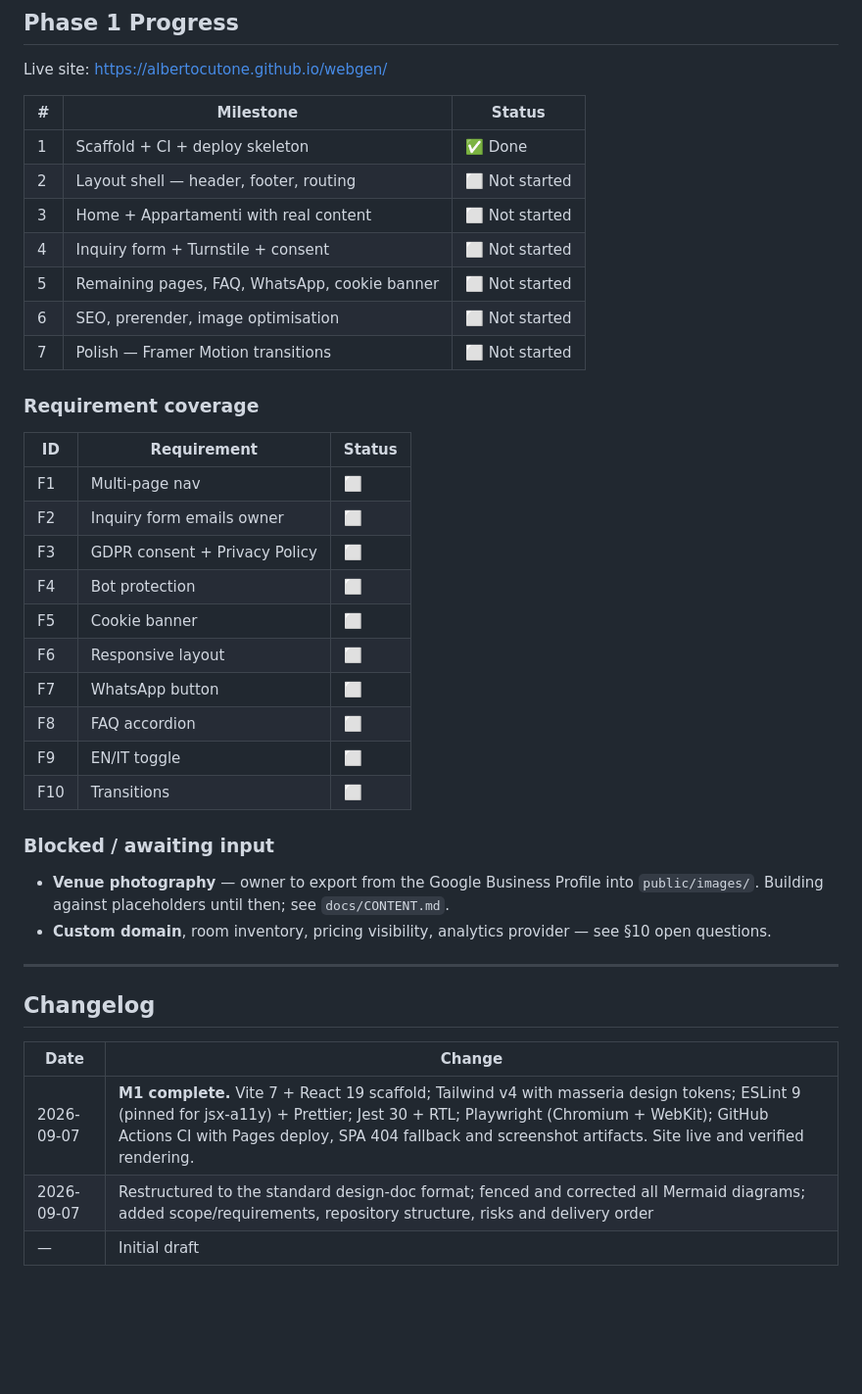
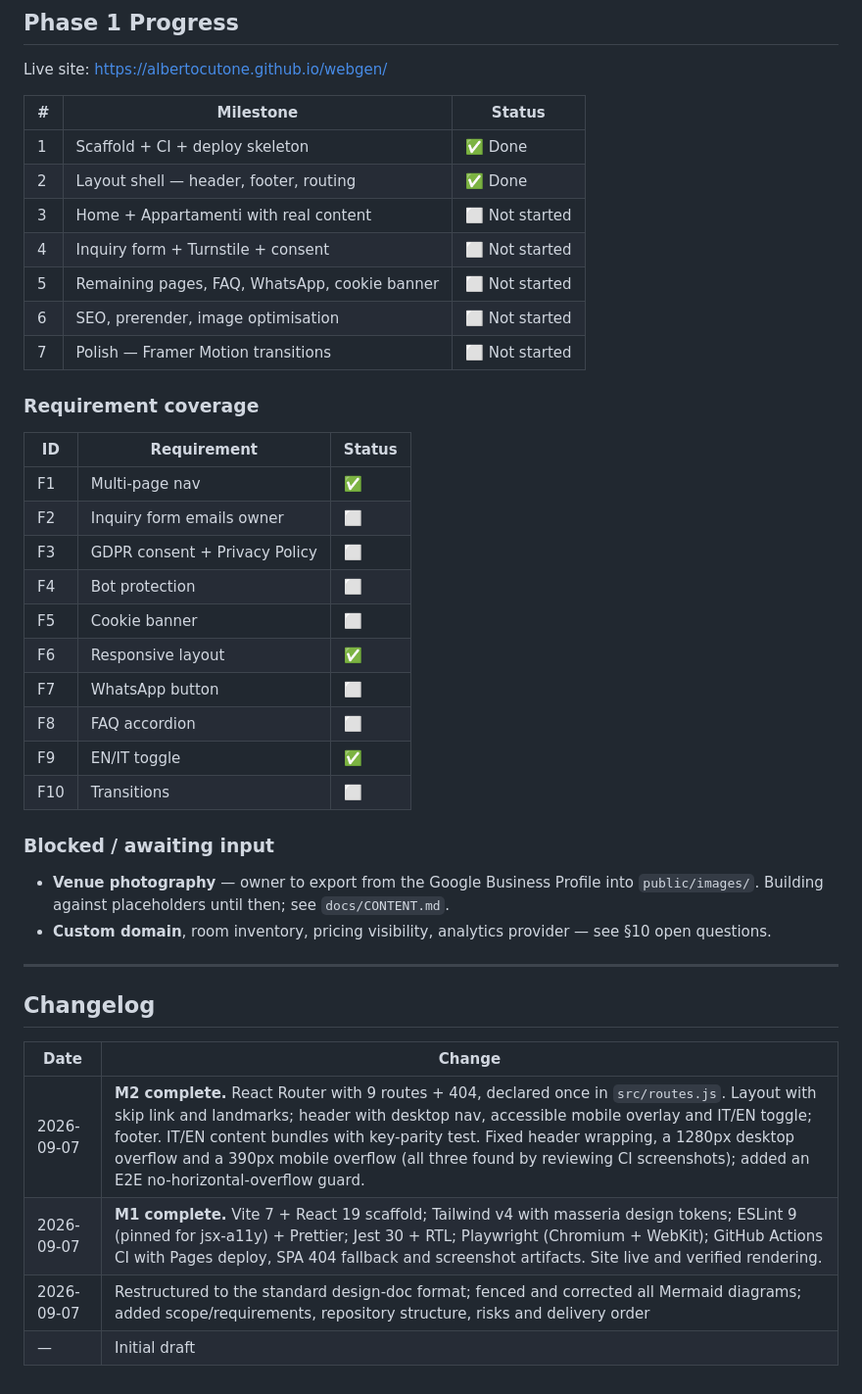
Before and after one commit to albertocutone/webgen, a Markdown page: docs/design.md, the part around the change. Shown at 98% size. GitHub-like rendering; blank space fills up the shorter version.

Commit message:
docs: mark M2 complete in the progress table and changelog

```diff
--- a/docs/design.md
+++ b/docs/design.md
@@ -638,7 +638,7 @@ Live site: <https://albertocutone.github.io/webgen/>
 | #   | Milestone                                     | Status         |
 | --- | --------------------------------------------- | -------------- |
 | 1   | Scaffold + CI + deploy skeleton               | ✅ Done        |
-| 2   | Layout shell — header, footer, routing        | ⬜ Not started |
+| 2   | Layout shell — header, footer, routing        | ✅ Done        |
 | 3   | Home + Appartamenti with real content         | ⬜ Not started |
 | 4   | Inquiry form + Turnstile + consent            | ⬜ Not started |
 | 5   | Remaining pages, FAQ, WhatsApp, cookie banner | ⬜ Not started |
@@ -649,15 +649,15 @@ Live site: <https://albertocutone.github.io/webgen/>
 
 | ID  | Requirement                   | Status |
 | --- | ----------------------------- | ------ |
-| F1  | Multi-page nav                | ⬜     |
+| F1  | Multi-page nav                | ✅     |
 | F2  | Inquiry form emails owner     | ⬜     |
 | F3  | GDPR consent + Privacy Policy | ⬜     |
 | F4  | Bot protection                | ⬜     |
 | F5  | Cookie banner                 | ⬜     |
-| F6  | Responsive layout             | ⬜     |
+| F6  | Responsive layout             | ✅     |
 | F7  | WhatsApp button               | ⬜     |
 | F8  | FAQ accordion                 | ⬜     |
-| F9  | EN/IT toggle                  | ⬜     |
+| F9  | EN/IT toggle                  | ✅     |
 | F10 | Transitions                   | ⬜     |
 
 ### Blocked / awaiting input
@@ -670,8 +670,9 @@ Live site: <https://albertocutone.github.io/webgen/>
 
 ## Changelog
 
-| Date       | Change                                                                                                                                                                                                                                                                                            |
-| ---------- | ------------------------------------------------------------------------------------------------------------------------------------------------------------------------------------------------------------------------------------------------------------------------------------------------- |
-| 2026-09-07 | **M1 complete.** Vite 7 + React 19 scaffold; Tailwind v4 with masseria design tokens; ESLint 9 (pinned for jsx-a11y) + Prettier; Jest 30 + RTL; Playwright (Chromium + WebKit); GitHub Actions CI with Pages deploy, SPA 404 fallback and screenshot artifacts. Site live and verified rendering. |
-| 2026-09-07 | Restructured to the standard design-doc format; fenced and corrected all Mermaid diagrams; added scope/requirements, repository structure, risks and delivery order                                                                                                                               |
-| —          | Initial draft                                                                                                                                                                                                                                                                                     |
+| Date       | Change                                                                                                                                                                                                                                                                                                                                                                                                                    |
+| ---------- | ------------------------------------------------------------------------------------------------------------------------------------------------------------------------------------------------------------------------------------------------------------------------------------------------------------------------------------------------------------------------------------------------------------------------- |
+| 2026-09-07 | **M2 complete.** React Router with 9 routes + 404, declared once in `src/routes.js`. Layout with skip link and landmarks; header with desktop nav, accessible mobile overlay and IT/EN toggle; footer. IT/EN content bundles with key-parity test. Fixed header wrapping, a 1280px desktop overflow and a 390px mobile overflow (all three found by reviewing CI screenshots); added an E2E no-horizontal-overflow guard. |
+| 2026-09-07 | **M1 complete.** Vite 7 + React 19 scaffold; Tailwind v4 with masseria design tokens; ESLint 9 (pinned for jsx-a11y) + Prettier; Jest 30 + RTL; Playwright (Chromium + WebKit); GitHub Actions CI with Pages deploy, SPA 404 fallback and screenshot artifacts. Site live and verified rendering.                                                                                                                         |
+| 2026-09-07 | Restructured to the standard design-doc format; fenced and corrected all Mermaid diagrams; added scope/requirements, repository structure, risks and delivery order                                                                                                                                                                                                                                                       |
+| —          | Initial draft                                                                                                                                                                                                                                                                                                                                                                                                             |
```
